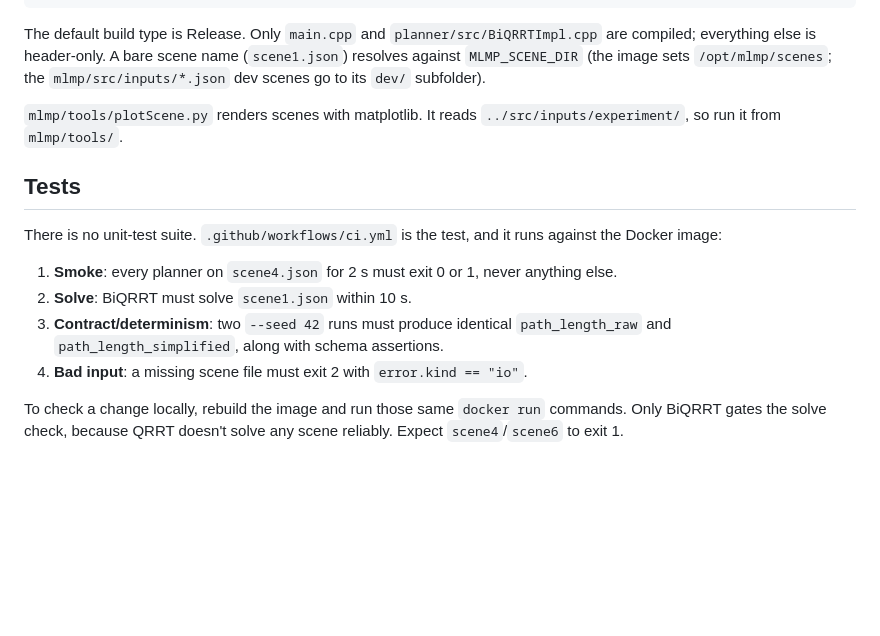
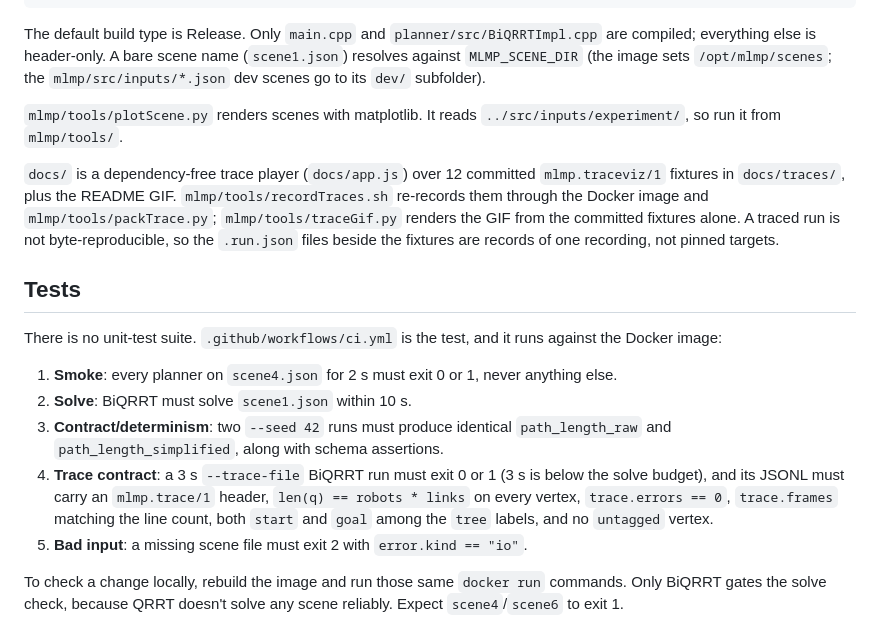
Before and after one commit to tomsabala/MLMP, a Markdown page: CLAUDE.md, the part around the change. Drawn GitHub-style; blank space fills up the shorter version.

```diff
--- a/CLAUDE.md
+++ b/CLAUDE.md
@@ -28,6 +28,12 @@ everything else is header-only. A bare scene name (`scene1.json`) resolves again
 `mlmp/tools/plotScene.py` renders scenes with matplotlib. It reads `../src/inputs/experiment/`, so run
 it from `mlmp/tools/`.
 
+`docs/` is a dependency-free trace player (`docs/app.js`) over 12 committed `mlmp.traceviz/1`
+fixtures in `docs/traces/`, plus the README GIF. `mlmp/tools/recordTraces.sh` re-records them
+through the Docker image and `mlmp/tools/packTrace.py`; `mlmp/tools/traceGif.py` renders the GIF
+from the committed fixtures alone. A traced run is not byte-reproducible, so the `.run.json`
+files beside the fixtures are records of one recording, not pinned targets.
+
 ## Tests
 
 There is no unit-test suite. `.github/workflows/ci.yml` is the test, and it runs against the Docker image:
@@ -35,7 +41,11 @@ There is no unit-test suite. `.github/workflows/ci.yml` is the test, and it runs
 2. **Solve**: BiQRRT must solve `scene1.json` within 10 s.
 3. **Contract/determinism**: two `--seed 42` runs must produce identical `path_length_raw` and
    `path_length_simplified`, along with schema assertions.
-4. **Bad input**: a missing scene file must exit 2 with `error.kind == "io"`.
+4. **Trace contract**: a 3 s `--trace-file` BiQRRT run must exit 0 or 1 (3 s is below the solve
+   budget), and its JSONL must carry an `mlmp.trace/1` header, `len(q) == robots * links` on
+   every vertex, `trace.errors == 0`, `trace.frames` matching the line count, both `start` and
+   `goal` among the `tree` labels, and no `untagged` vertex.
+5. **Bad input**: a missing scene file must exit 2 with `error.kind == "io"`.
 
 To check a change locally, rebuild the image and run those same `docker run` commands. Only BiQRRT gates
 the solve check, because QRRT doesn't solve any scene reliably. Expect `scene4`/`scene6` to exit 1.
```
Also changed, not shown: ROADMAP.md (+16 -13 lines), WASM_PLANNER_PORT_PLAN.md (+27 -20 lines).
